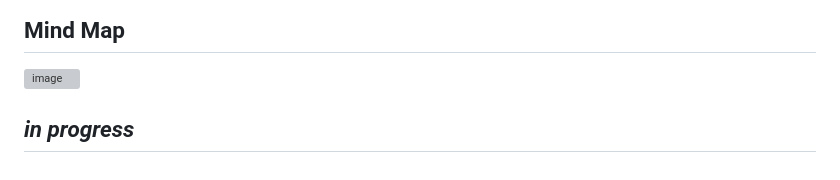
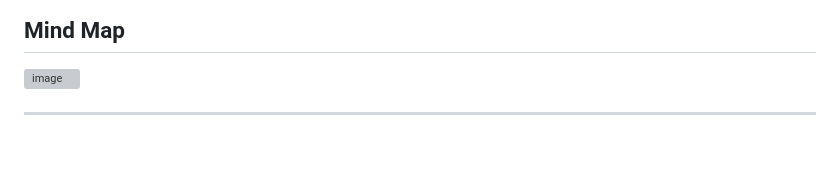
Before and after one commit to GitKaran4723/discreteStructure, a Markdown page: notes/UNIT I/Set Operations.md, the part around the change. GitHub-like rendering; blank space fills up the shorter version; grey boxes are pictures that could not be loaded.

Commit message:
notes update

```diff
--- a/notes/UNIT I/Set Operations.md
+++ b/notes/UNIT I/Set Operations.md
@@ -103,5 +103,4 @@ These operations are the building blocks of set theory, providing a foundation f
 ## Mind Map
 ![image](https://lh3.googleusercontent.com/d/1jj8i8Am41OK5pOpWjOJSLHw6s3pAneF8)
 
-***in progress***
 ---
```
